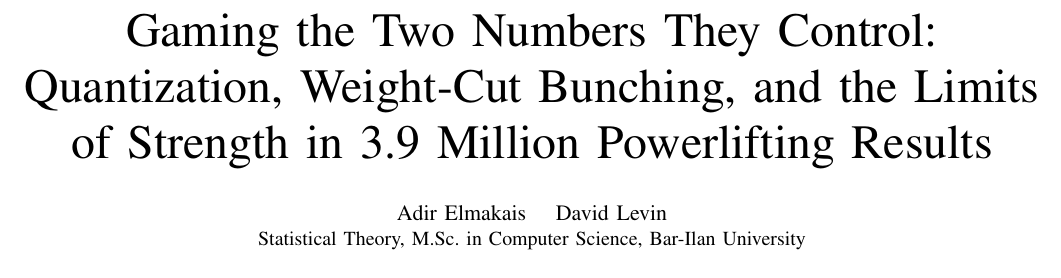
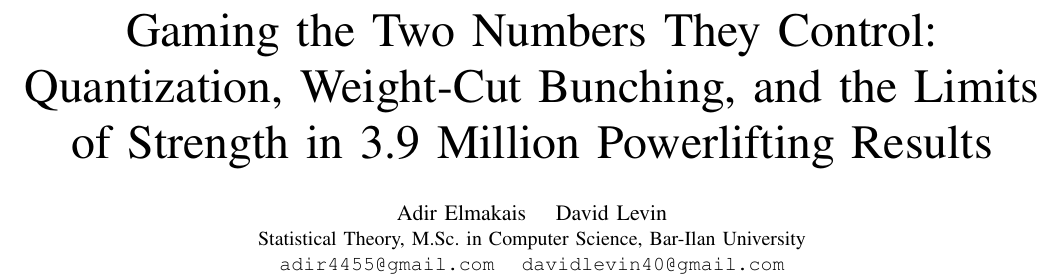
Before and after one commit to adirelm/opl-stat-theory, a LaTeX paper (paper/main.tex): part of page 1 of 7, cut so that both start at the same text. Compiled offline with pdfLaTeX.

Commit message:
Add author emails to the paper (public copy; student IDs kept off the public repo, on the Moodle submission copy only)

```diff
--- a/paper/main.tex
+++ b/paper/main.tex
@@ -14,7 +14,8 @@
 and the Limits of Strength in 3.9~Million Powerlifting Results}
 
 \author{\IEEEauthorblockN{Adir Elmakais \quad David Levin}
-\IEEEauthorblockA{Statistical Theory, M.Sc.\ in Computer Science, Bar-Ilan University}}
+\IEEEauthorblockA{Statistical Theory, M.Sc.\ in Computer Science, Bar-Ilan University\\
+\texttt{adir4455@gmail.com} \quad \texttt{davidlevin40@gmail.com}}}
 
 \maketitle
 
```
Also changed, not shown: paper/main.pdf.
